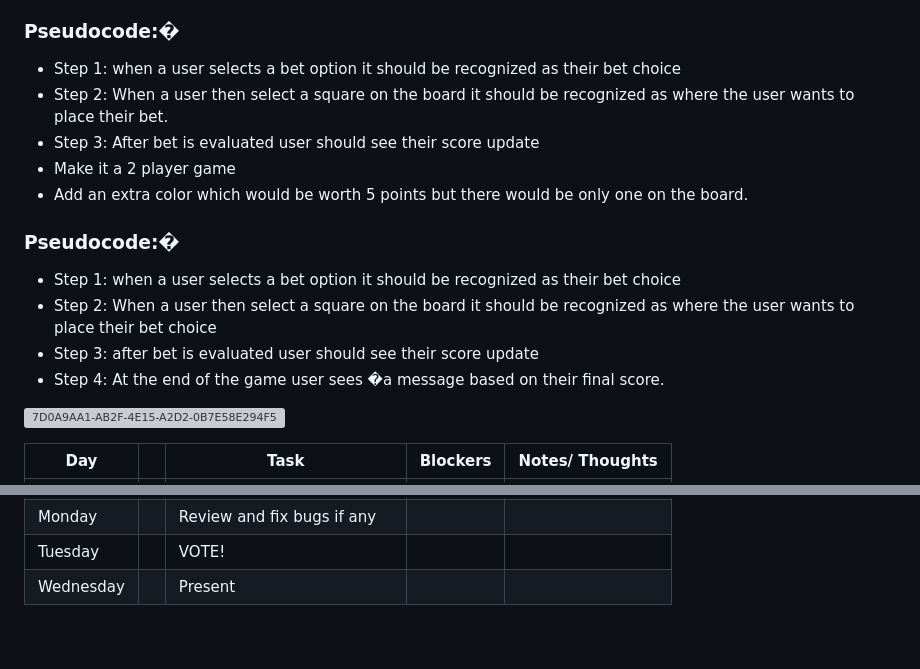
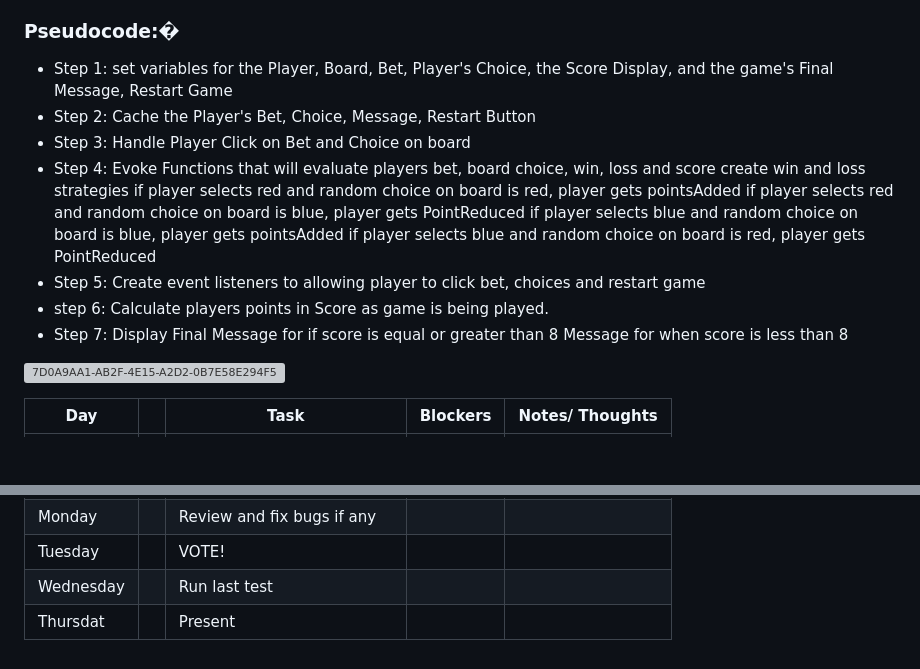
Before and after one commit to viededario/Luck, a Markdown page: Proposal.md, 2 parts joined by grey strips. Rendered like a GitHub page; blank space fills up the shorter version; grey boxes are pictures that could not be loaded.

```diff
--- a/Proposal.md
+++ b/Proposal.md
@@ -30,17 +30,20 @@ if the player’s final score if less than 8 they will lose the game.
 -  Add an extra color which would be worth 5 points but there would only be one on the board.
 
 ### Pseudocode:�
-- Step 1: when a user selects a bet option it should be recognized as their bet choice
-- Step 2: When a user then select a square on the board it should be recognized as where the user wants to place their bet.
-- Step 3: After bet is evaluated user should see their score update
--  Make it a 2 player game
--  Add an extra color which would be worth 5 points but there would be only one on the board.
 
-### Pseudocode:�
-- Step 1: when a user selects a bet option it should be recognized as their bet choice
-- Step 2: When a user then select a square on the board it should be recognized as where the user wants to place their bet choice
-- Step 3: after bet is evaluated user should see their score update
-- Step 4: At the end of the game user sees �a message based on their final score.
+- Step 1: set variables for the Player, Board, Bet, Player's Choice, the Score Display, and the game's Final Message, Restart Game
+- Step 2: Cache the Player's Bet, Choice, Message, Restart Button
+- Step 3: Handle Player Click on Bet and Choice on board
+- Step 4: Evoke Functions that will evaluate players bet, board choice, win, loss and score
+          create win and loss strategies
+          if player selects red and random choice on board is red, player gets pointsAdded
+          if player selects red and random choice on board is blue, player gets PointReduced
+          if player selects blue and random choice on board is blue, player gets pointsAdded
+          if player selects blue and random choice on board is red, player gets PointReduced
+- Step 5: Create event listeners to allowing player to click  bet, choices and restart game
+- step 6: Calculate players points in Score as game is being played.
+- Step 7: Display Final Message for if score is equal or greater than 8
+                   Message for when score is less than 8
 
 ![7D0A9AA1-AB2F-4E15-A2D2-0B7E58E294F5](https://github.com/user-attachments/assets/2c8a8b5e-314f-41ba-9800-b05946a6891a)
 
@@ -58,4 +61,5 @@ if the player’s final score if less than 8 they will lose the game.
 | Sunday      |   | Work on stretch goals              |          |                 |
 | Monday      |   | Review and fix bugs if any         |          |                 |
 | Tuesday     |   | VOTE!                              |          |                 |
-| Wednesday   |   | Present                            |          |                 |
+| Wednesday   |   | Run last test                      |          |                 |
+| Thursdat    |   | Present                            |          |                 |
```
